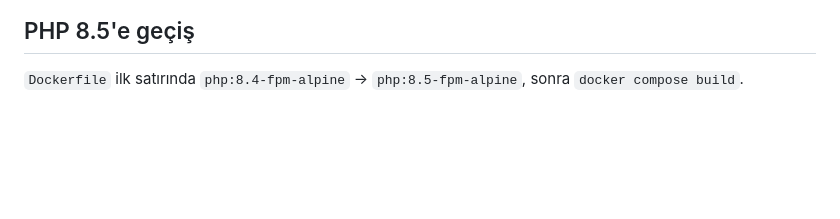
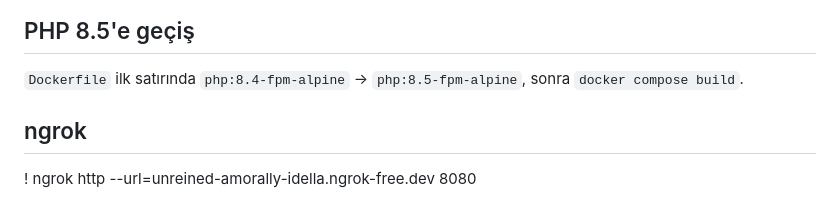
Before and after one commit to salihterzi/tez-project, a Markdown page: README.md, the part around the change. GitHub-like rendering; blank space fills up the shorter version.

```diff
--- a/README.md
+++ b/README.md
@@ -103,3 +103,6 @@ ortam değişkeni olarak ver.
 
 `Dockerfile` ilk satırında `php:8.4-fpm-alpine` → `php:8.5-fpm-alpine`,
 sonra `docker compose build`.
+
+## ngrok
+! ngrok http --url=unreined-amorally-idella.ngrok-free.dev 8080
```
